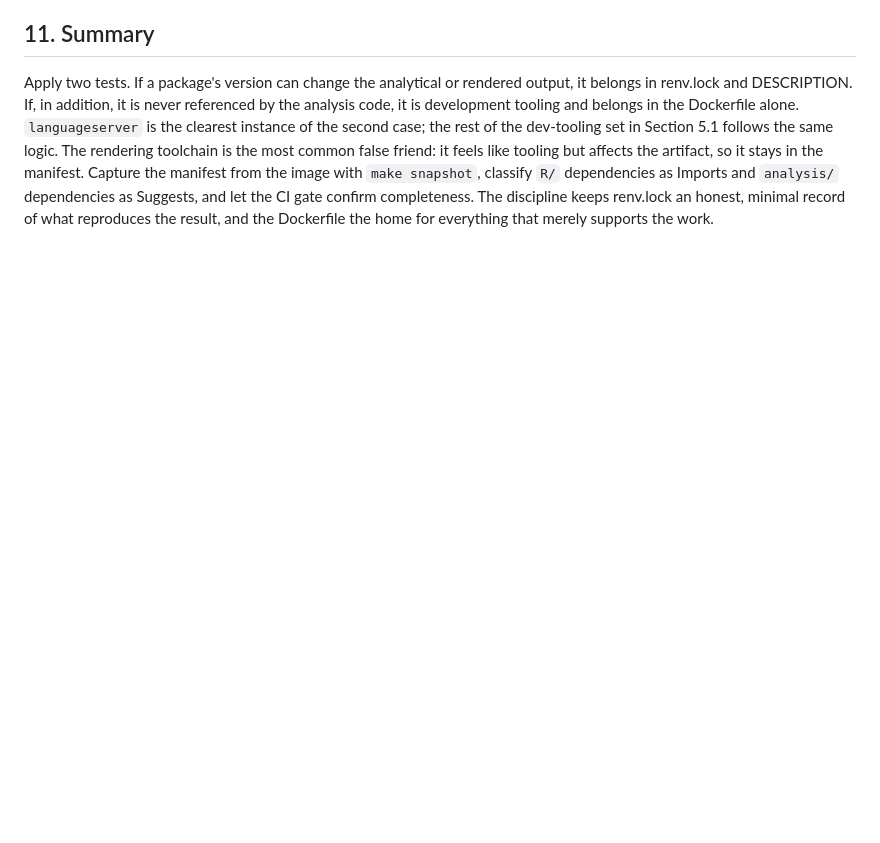
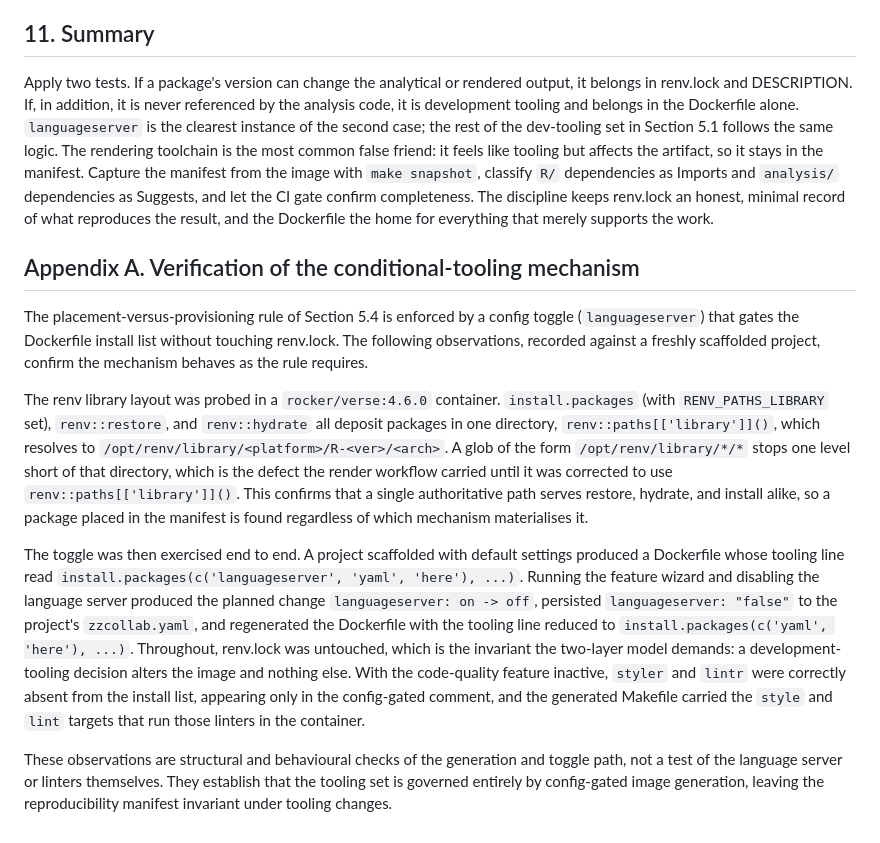
Before and after one commit to rgt47/zzcollab, a Markdown page: docs/package-placement-whitepaper.md, the part around the change. GitHub-like rendering; blank space fills up the shorter version.

Commit message:
whitepaper: add Appendix A verifying the conditional-tooling mechanism
Records the container-probed renv library layout (install/restore/hydrate all
land in renv::paths[['library']]()) and the end-to-end languageserver toggle:
default scaffold installs languageserver; disabling it via the wizard persists
languageserver=false, regenerates the Dockerfile without it, and leaves
renv.lock untouched. Grounds Section 5.4's placement-versus-provisioning rule
in observed behaviour.

```diff
--- a/docs/package-placement-whitepaper.md
+++ b/docs/package-placement-whitepaper.md
@@ -317,3 +317,41 @@ from the image with `make snapshot`, classify `R/` dependencies as Imports and
 The discipline keeps renv.lock an honest, minimal record of what reproduces the
 result, and the Dockerfile the home for everything that merely supports the
 work.
+
+## Appendix A. Verification of the conditional-tooling mechanism
+
+The placement-versus-provisioning rule of Section 5.4 is enforced by a config
+toggle (`languageserver`) that gates the Dockerfile install list without
+touching renv.lock. The following observations, recorded against a freshly
+scaffolded project, confirm the mechanism behaves as the rule requires.
+
+The renv library layout was probed in a `rocker/verse:4.6.0` container.
+`install.packages` (with `RENV_PATHS_LIBRARY` set), `renv::restore`, and
+`renv::hydrate` all deposit packages in one directory,
+`renv::paths[['library']]()`, which resolves to
+`/opt/renv/library/<platform>/R-<ver>/<arch>`. A glob of the form
+`/opt/renv/library/*/*` stops one level short of that directory, which is the
+defect the render workflow carried until it was corrected to use
+`renv::paths[['library']]()`. This confirms that a single authoritative path
+serves restore, hydrate, and install alike, so a package placed in the manifest
+is found regardless of which mechanism materialises it.
+
+The toggle was then exercised end to end. A project scaffolded with default
+settings produced a Dockerfile whose tooling line read
+`install.packages(c('languageserver', 'yaml', 'here'), ...)`. Running the
+feature wizard and disabling the language server produced the planned change
+`languageserver: on -> off`, persisted `languageserver: "false"` to the
+project's `zzcollab.yaml`, and regenerated the Dockerfile with the tooling line
+reduced to `install.packages(c('yaml', 'here'), ...)`. Throughout, renv.lock
+was untouched, which is the invariant the two-layer model demands: a
+development-tooling decision alters the image and nothing else. With the
+code-quality feature inactive, `styler` and `lintr` were correctly absent from
+the install list, appearing only in the config-gated comment, and the generated
+Makefile carried the `style` and `lint` targets that run those linters in the
+container.
+
+These observations are structural and behavioural checks of the generation and
+toggle path, not a test of the language server or linters themselves. They
+establish that the tooling set is governed entirely by config-gated image
+generation, leaving the reproducibility manifest invariant under tooling
+changes.
```
